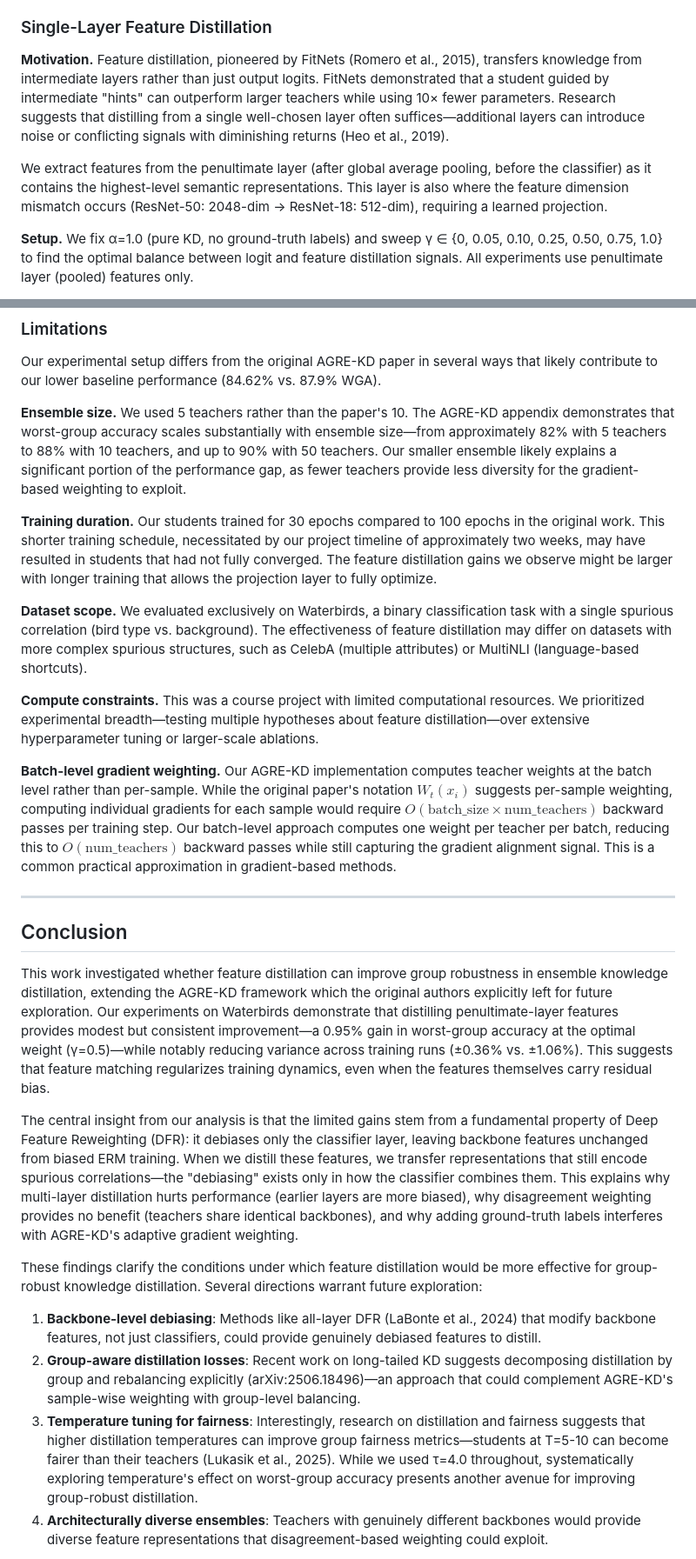
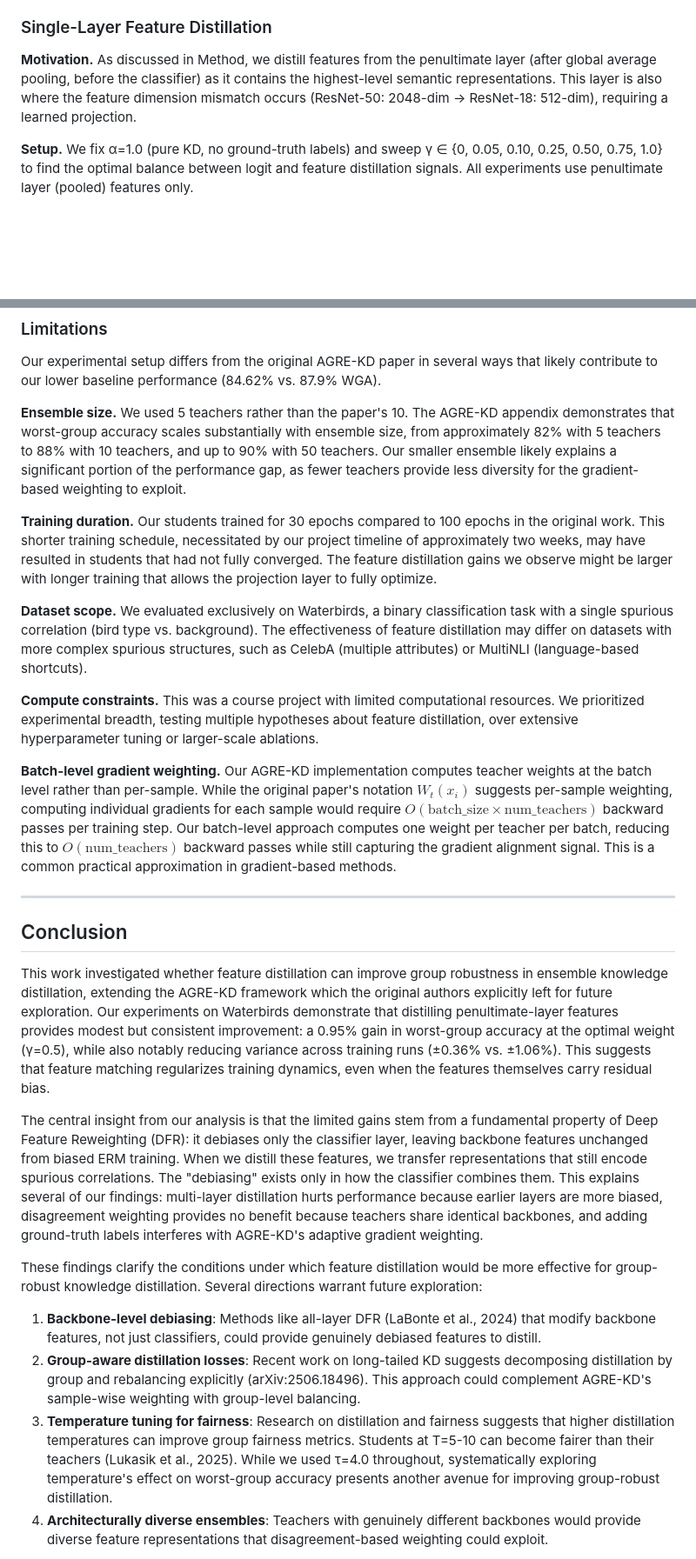
Before and after one commit to dat-tran05/robust-ensemble-kd, a Markdown page: docs/report/report.md, 2 parts joined by grey strips. Shown: that part at 87% size. Drawn GitHub-style; blank space fills up the shorter version.

```diff
--- a/docs/report/report.md
+++ b/docs/report/report.md
@@ -184,9 +170,7 @@ The resulting teachers achieve 91-94% WGA individually, compared to ~73.8% for u
 
 ### Single-Layer Feature Distillation
 
-**Motivation.** Feature distillation, pioneered by FitNets (Romero et al., 2015), transfers knowledge from intermediate layers rather than just output logits. FitNets demonstrated that a student guided by intermediate "hints" can outperform larger teachers while using 10× fewer parameters. Research suggests that distilling from a single well-chosen layer often suffices—additional layers can introduce noise or conflicting signals with diminishing returns (Heo et al., 2019).
-
-We extract features from the penultimate layer (after global average pooling, before the classifier) as it contains the highest-level semantic representations. This layer is also where the feature dimension mismatch occurs (ResNet-50: 2048-dim → ResNet-18: 512-dim), requiring a learned projection.
+**Motivation.** As discussed in Method, we distill features from the penultimate layer (after global average pooling, before the classifier) as it contains the highest-level semantic representations. This layer is also where the feature dimension mismatch occurs (ResNet-50: 2048-dim → ResNet-18: 512-dim), requiring a learned projection.
 
 **Setup.** We fix α=1.0 (pure KD, no ground-truth labels) and sweep γ ∈ {0, 0.05, 0.10, 0.25, 0.50, 0.75, 1.0} to find the optimal balance between logit and feature distillation signals. All experiments use penultimate layer (pooled) features only.
 
@@ -330,13 +314,13 @@ Recent extensions to DFR, such as all-layer deep feature reweighting (LaBonte et
 
 Our experimental setup differs from the original AGRE-KD paper in several ways that likely contribute to our lower baseline performance (84.62% vs. 87.9% WGA).
 
-**Ensemble size.** We used 5 teachers rather than the paper's 10. The AGRE-KD appendix demonstrates that worst-group accuracy scales substantially with ensemble size—from approximately 82% with 5 teachers to 88% with 10 teachers, and up to 90% with 50 teachers. Our smaller ensemble likely explains a significant portion of the performance gap, as fewer teachers provide less diversity for the gradient-based weighting to exploit.
+**Ensemble size.** We used 5 teachers rather than the paper's 10. The AGRE-KD appendix demonstrates that worst-group accuracy scales substantially with ensemble size, from approximately 82% with 5 teachers to 88% with 10 teachers, and up to 90% with 50 teachers. Our smaller ensemble likely explains a significant portion of the performance gap, as fewer teachers provide less diversity for the gradient-based weighting to exploit.
 
 **Training duration.** Our students trained for 30 epochs compared to 100 epochs in the original work. This shorter training schedule, necessitated by our project timeline of approximately two weeks, may have resulted in students that had not fully converged. The feature distillation gains we observe might be larger with longer training that allows the projection layer to fully optimize.
 
 **Dataset scope.** We evaluated exclusively on Waterbirds, a binary classification task with a single spurious correlation (bird type vs. background). The effectiveness of feature distillation may differ on datasets with more complex spurious structures, such as CelebA (multiple attributes) or MultiNLI (language-based shortcuts).
 
-**Compute constraints.** This was a course project with limited computational resources. We prioritized experimental breadth—testing multiple hypotheses about feature distillation—over extensive hyperparameter tuning or larger-scale ablations.
+**Compute constraints.** This was a course project with limited computational resources. We prioritized experimental breadth, testing multiple hypotheses about feature distillation, over extensive hyperparameter tuning or larger-scale ablations.
 
 **Batch-level gradient weighting.** Our AGRE-KD implementation computes teacher weights at the batch level rather than per-sample. While the original paper's notation $W_t(x_i)$ suggests per-sample weighting, computing individual gradients for each sample would require $O(\text{batch\_size} \times \text{num\_teachers})$ backward passes per training step. Our batch-level approach computes one weight per teacher per batch, reducing this to $O(\text{num\_teachers})$ backward passes while still capturing the gradient alignment signal. This is a common practical approximation in gradient-based methods.
 
@@ -344,15 +328,15 @@ Our experimental setup differs from the original AGRE-KD paper in several ways t
 
 ## Conclusion
 
-This work investigated whether feature distillation can improve group robustness in ensemble knowledge distillation, extending the AGRE-KD framework which the original authors explicitly left for future exploration. Our experiments on Waterbirds demonstrate that distilling penultimate-layer features provides modest but consistent improvement—a 0.95% gain in worst-group accuracy at the optimal weight (γ=0.5)—while notably reducing variance across training runs (±0.36% vs. ±1.06%). This suggests that feature matching regularizes training dynamics, even when the features themselves carry residual bias.
+This work investigated whether feature distillation can improve group robustness in ensemble knowledge distillation, extending the AGRE-KD framework which the original authors explicitly left for future exploration. Our experiments on Waterbirds demonstrate that distilling penultimate-layer features provides modest but consistent improvement: a 0.95% gain in worst-group accuracy at the optimal weight (γ=0.5), while also notably reducing variance across training runs (±0.36% vs. ±1.06%). This suggests that feature matching regularizes training dynamics, even when the features themselves carry residual bias.
 
-The central insight from our analysis is that the limited gains stem from a fundamental property of Deep Feature Reweighting (DFR): it debiases only the classifier layer, leaving backbone features unchanged from biased ERM training. When we distill these features, we transfer representations that still encode spurious correlations—the "debiasing" exists only in how the classifier combines them. This explains why multi-layer distillation hurts performance (earlier layers are more biased), why disagreement weighting provides no benefit (teachers share identical backbones), and why adding ground-truth labels interferes with AGRE-KD's adaptive gradient weighting.
+The central insight from our analysis is that the limited gains stem from a fundamental property of Deep Feature Reweighting (DFR): it debiases only the classifier layer, leaving backbone features unchanged from biased ERM training. When we distill these features, we transfer representations that still encode spurious correlations. The "debiasing" exists only in how the classifier combines them. This explains several of our findings: multi-layer distillation hurts performance because earlier layers are more biased, disagreement weighting provides no benefit because teachers share identical backbones, and adding ground-truth labels interferes with AGRE-KD's adaptive gradient weighting.
 
 These findings clarify the conditions under which feature distillation would be more effective for group-robust knowledge distillation. Several directions warrant future exploration:
 
 1. **Backbone-level debiasing**: Methods like all-layer DFR (LaBonte et al., 2024) that modify backbone features, not just classifiers, could provide genuinely debiased features to distill.
-2. **Group-aware distillation losses**: Recent work on long-tailed KD suggests decomposing distillation by group and rebalancing explicitly (arXiv:2506.18496)—an approach that could complement AGRE-KD's sample-wise weighting with group-level balancing.
-3. **Temperature tuning for fairness**: Interestingly, research on distillation and fairness suggests that higher distillation temperatures can improve group fairness metrics—students at T=5-10 can become fairer than their teachers (Lukasik et al., 2025). While we used τ=4.0 throughout, systematically exploring temperature's effect on worst-group accuracy presents another avenue for improving group-robust distillation.
+2. **Group-aware distillation losses**: Recent work on long-tailed KD suggests decomposing distillation by group and rebalancing explicitly (arXiv:2506.18496). This approach could complement AGRE-KD's sample-wise weighting with group-level balancing.
+3. **Temperature tuning for fairness**: Research on distillation and fairness suggests that higher distillation temperatures can improve group fairness metrics. Students at T=5-10 can become fairer than their teachers (Lukasik et al., 2025). While we used τ=4.0 throughout, systematically exploring temperature's effect on worst-group accuracy presents another avenue for improving group-robust distillation.
 4. **Architecturally diverse ensembles**: Teachers with genuinely different backbones would provide diverse feature representations that disagreement-based weighting could exploit.
 
 With additional compute resources, extending this analysis to other spurious correlation benchmarks (CelebA, MultiNLI) and larger ensemble sizes would further validate these insights.
```
Also changed, not shown: other parts of docs/report/report.md (+26 -40 lines).
